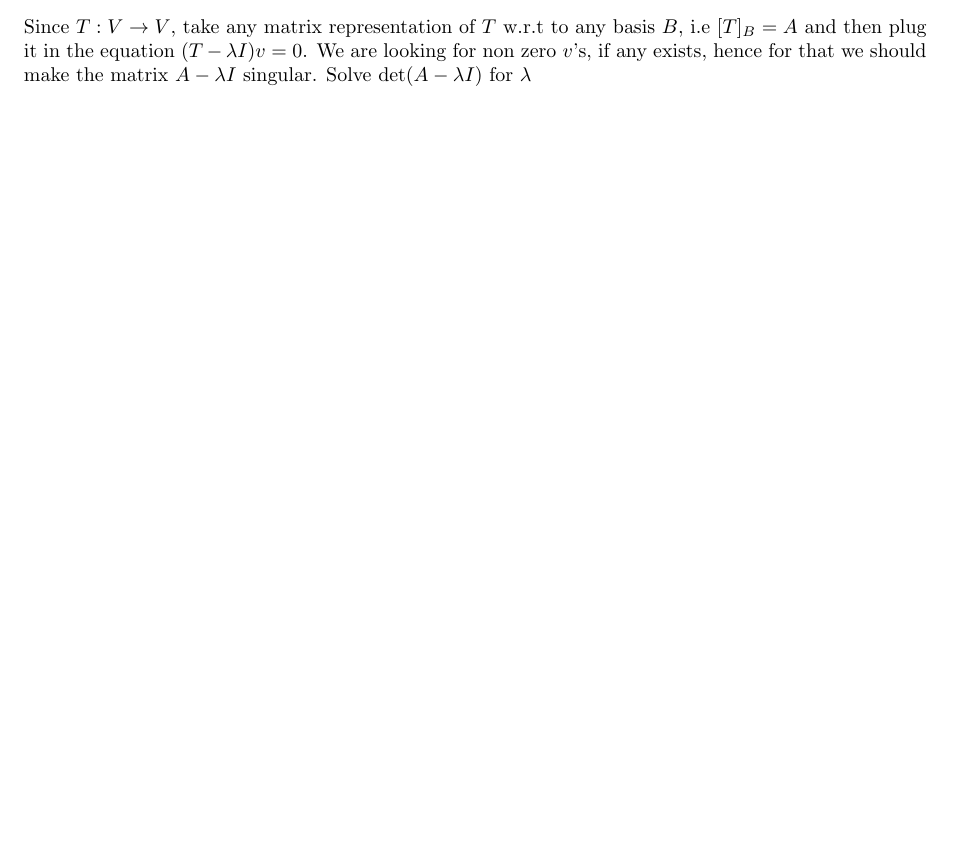
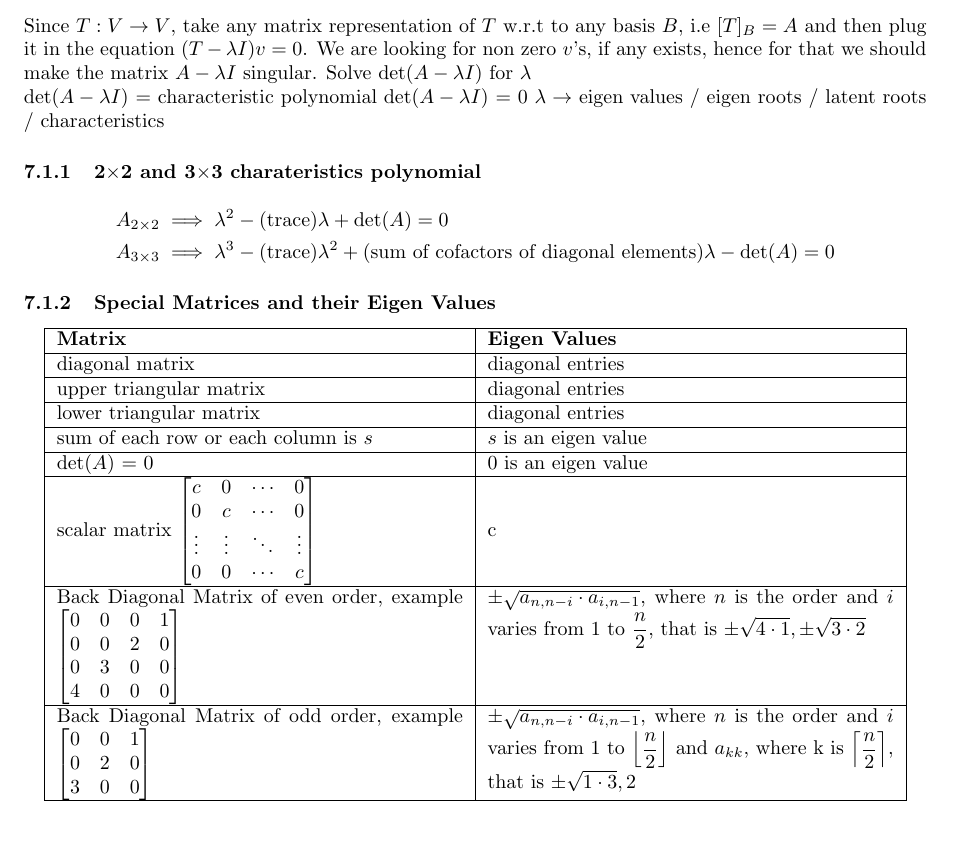
Before and after one commit to soham-gadhave/Latex-maths-notes, a LaTeX document (Linear-Algebra/Linear-Algebra.tex): part of page 19 of 19, cut so that both start at the same text, the shorter picture padded with empty space. Compiled offline with pdfLaTeX.

Commit message:
ADD: Eigen Values of special matrices

```diff
--- a/Linear-Algebra/Linear-Algebra.tex
+++ b/Linear-Algebra/Linear-Algebra.tex
@@ -12,6 +12,15 @@
 \newtheorem{theorem}{Theorem}[section]
 \newtheorem{definition}{Definition}[section]
 \newtheorem{corollary}{Corollary}[theorem]
+
+\newcommand{\floor}[1]
+{
+    \left\lfloor #1 \right\rfloor
+}
+\newcommand{\ceil}[1]
+{
+    \left\lceil #1 \right\rceil
+}
 
 \title{Linear Algebra}
 \author{Soham Gadhave}
@@ -1432,4 +1441,73 @@ be a Vector space over field F.
         zero $v$'s, if any exists, hence for that we should make the
         matrix $A - \lambda I$ singular. Solve det($A - \lambda I$)
         for $\lambda$
+
+        \noindent det($ A - \lambda I $) = characteristic polynomial
+        \noindent det($ A - \lambda I $) = 0 $\lambda \to $ eigen
+        values / eigen roots / latent roots / characteristics
+
+        \subsubsection{2$\times$2 and 3$\times$3 charateristics polynomial}
+            \begin{align*}
+                A_{2\times2} &\implies \lambda ^2 - (\text{trace})\lambda
+                + \text{det($A$)} = 0 \\
+                A_{3\times3} &\implies \lambda ^3 - (\text{trace})\lambda ^2
+                + (\text{sum of cofactors of diagonal elements})\lambda
+                - \text{det($A$)} = 0
+            \end{align*}
+
+        \subsubsection{Special Matrices and their Eigen Values}
+            \begin{center}
+                \begin{tabular}{ |p{0.45\linewidth}|p{0.45\linewidth}| }
+                    \hline
+                        \textbf{Matrix} & \textbf{Eigen Values} \\
+                    \hline
+                        diagonal matrix & diagonal entries \\
+                    \hline
+                        upper triangular matrix & diagonal entries \\
+                    \hline
+                        lower triangular matrix & diagonal entries \\
+                    \hline
+                        sum of each row or each column is $s$ & $s$ is an
+                        eigen value \\
+                    \hline
+                        det($A$) = 0 & $0$ is an eigen value \\
+                    \hline
+                    scalar matrix
+                        $\begin{bmatrix*}
+                            c & 0 & \cdots & 0 \\
+                            0 & c & \cdots & 0 \\
+                            \vdots & \vdots & \ddots & \vdots \\
+                            0 & 0 & \cdots & c
+                        \end{bmatrix*}$
+                    & %
+                        c \\
+                    \hline
+                    Back Diagonal Matrix of even order, example
+                        $\begin{bmatrix*}
+                            0 & 0 & 0 & 1 \\
+                            0 & 0 & 2 & 0 \\
+                            0 & 3 & 0 & 0 \\
+                            4 & 0 & 0 & 0
+                        \end{bmatrix*}$
+                    & %
+                        $\pm\sqrt{a_{n, n-i}\cdot a_{i, n-1}}$, where
+                        $n$ is the order and $i$ varies from 1 to
+                        $\dfrac{n}{2}$, that is $\pm\sqrt{4\cdot 1},
+                        \pm\sqrt{3\cdot 2}$ \\
+                    \hline
+                    Back Diagonal Matrix of odd order, example
+                        $\begin{bmatrix*}
+                            0 & 0 & 1 \\
+                            0 & 2 & 0 \\
+                            3 & 0 & 0 \\
+                        \end{bmatrix*}$
+                    & %
+                        $\pm\sqrt{a_{n, n-i}\cdot a_{i, n-1}}$, where
+                        $n$ is the order and $i$ varies from 1 to
+                        $\floor{\dfrac{n}{2}}$ and $a_{kk}$, where k
+                        is $\ceil{\dfrac{n}{2}}$, that is $\pm\sqrt{1\cdot 3},
+                        2$ \\
+                    \hline
+                \end{tabular}
+            \end{center}
 \end{document}
```
Also changed, not shown: Linear-Algebra/Linear-Algebra.pdf.
